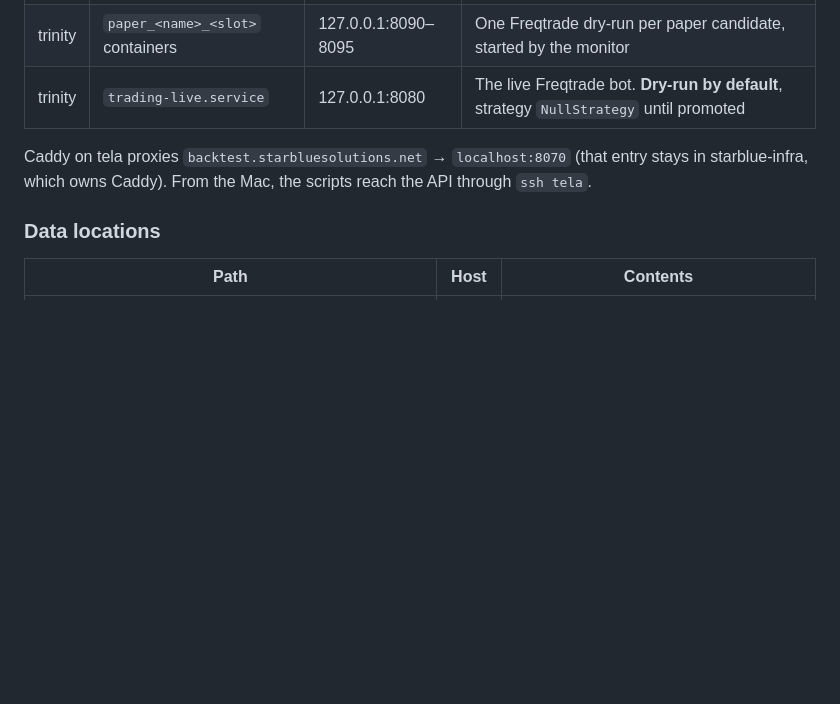
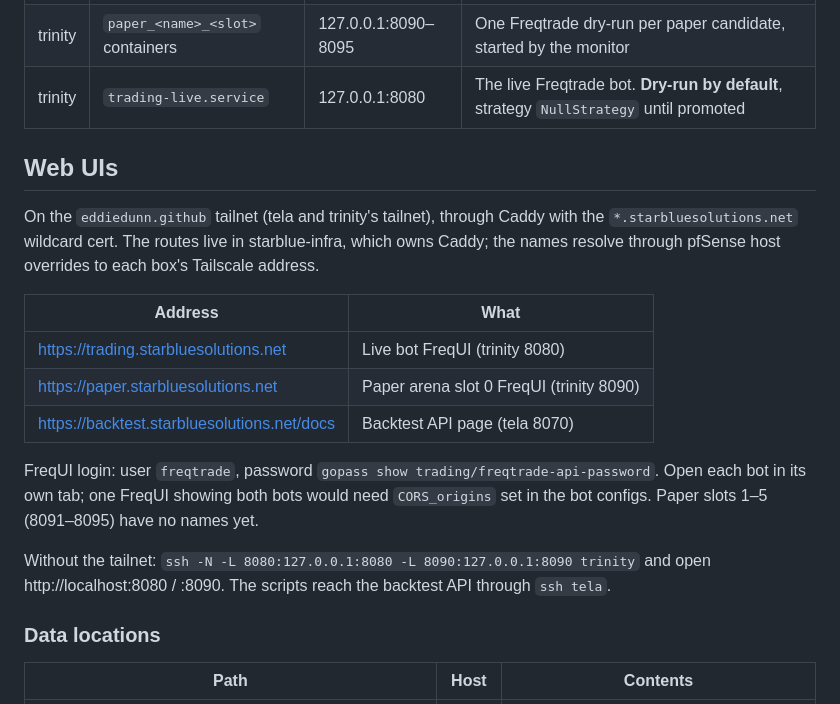
Before and after one commit to eddiedunn/trading, a Markdown page: docs/runbook.md, the part around the change. Drawn GitHub-style; blank space fills up the shorter version.

Commit message:
docs: web UI addresses for the trading bots
Co-Authored-By: Claude Opus 5.5 <noreply@anthropic.com>

```diff
--- a/docs/runbook.md
+++ b/docs/runbook.md
@@ -16,9 +16,27 @@ run from the Mac (`make deploy`) because the playbooks read secrets from gopass.
 | trinity | `paper_<name>_<slot>` containers | 127.0.0.1:8090–8095 | One Freqtrade dry-run per paper candidate, started by the monitor |
 | trinity | `trading-live.service` | 127.0.0.1:8080 | The live Freqtrade bot. **Dry-run by default**, strategy `NullStrategy` until promoted |
 
-Caddy on tela proxies `backtest.starbluesolutions.net` → `localhost:8070` (that
-entry stays in starblue-infra, which owns Caddy). From the Mac, the scripts reach
-the API through `ssh tela`.
+## Web UIs
+
+On the `eddiedunn.github` tailnet (tela and trinity's tailnet), through Caddy
+with the `*.starbluesolutions.net` wildcard cert. The routes live in
+starblue-infra, which owns Caddy; the names resolve through pfSense host
+overrides to each box's Tailscale address.
+
+| Address | What |
+|---|---|
+| https://trading.starbluesolutions.net | Live bot FreqUI (trinity 8080) |
+| https://paper.starbluesolutions.net | Paper arena slot 0 FreqUI (trinity 8090) |
+| https://backtest.starbluesolutions.net/docs | Backtest API page (tela 8070) |
+
+FreqUI login: user `freqtrade`, password `gopass show trading/freqtrade-api-password`.
+Open each bot in its own tab; one FreqUI showing both bots would need
+`CORS_origins` set in the bot configs. Paper slots 1–5 (8091–8095) have no
+names yet.
+
+Without the tailnet: `ssh -N -L 8080:127.0.0.1:8080 -L 8090:127.0.0.1:8090 trinity`
+and open http://localhost:8080 / :8090. The scripts reach the backtest API
+through `ssh tela`.
 
 ### Data locations
 
```
